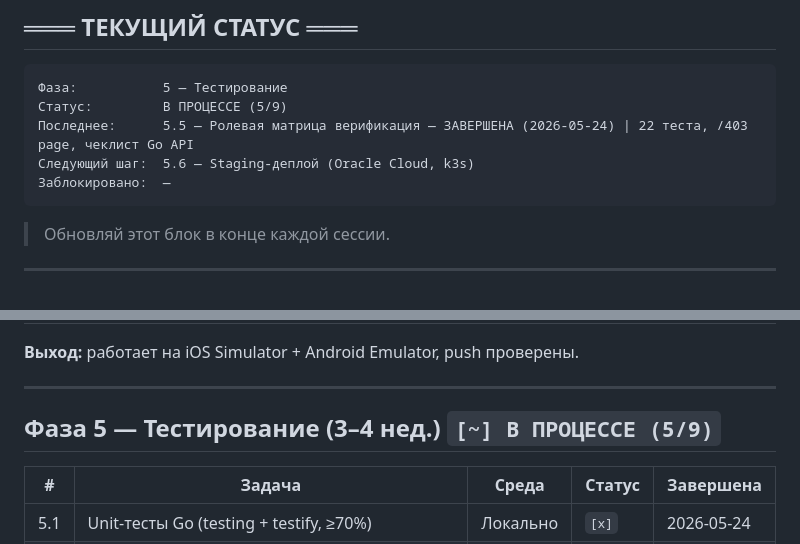
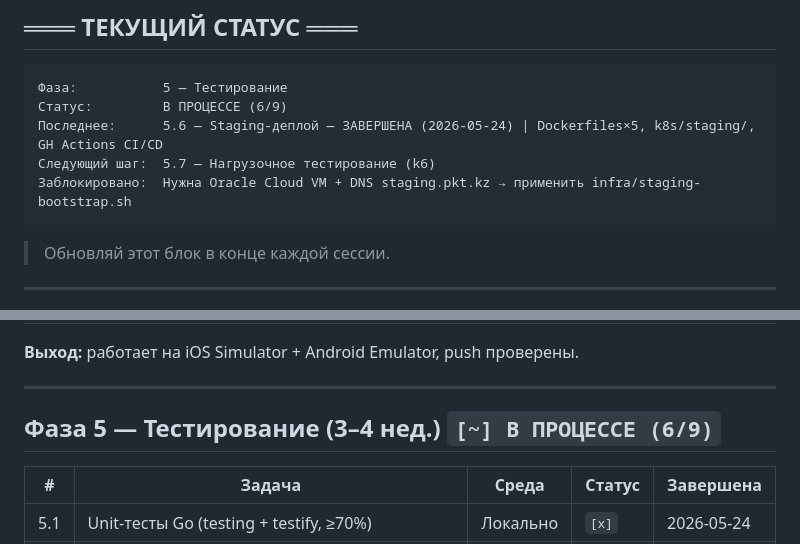
Before and after one commit to KAZmake/pkt-platform, a Markdown page: _docs/roadmap.md, 2 parts joined by grey strips. Drawn GitHub-style.

Commit message:
docs: roadmap — 5.6 выполнена, статус Фаза 5 (6/9)
Co-Authored-By: Claude Sonnet 4.6 <noreply@anthropic.com>

````diff
--- a/_docs/roadmap.md
+++ b/_docs/roadmap.md
@@ -4,10 +4,10 @@
 
 ```
 Фаза:           5 — Тестирование
-Статус:         В ПРОЦЕССЕ (5/9)
-Последнее:      5.5 — Ролевая матрица верификация — ЗАВЕРШЕНА (2026-05-24) | 22 теста, /403 page, чеклист Go API
-Следующий шаг:  5.6 — Staging-деплой (Oracle Cloud, k3s)
-Заблокировано:  —
+Статус:         В ПРОЦЕССЕ (6/9)
+Последнее:      5.6 — Staging-деплой — ЗАВЕРШЕНА (2026-05-24) | Dockerfiles×5, k8s/staging/, GH Actions CI/CD
+Следующий шаг:  5.7 — Нагрузочное тестирование (k6)
+Заблокировано:  Нужна Oracle Cloud VM + DNS staging.pkt.kz → применить infra/staging-bootstrap.sh
 ```
 
 > Обновляй этот блок в конце каждой сессии.
@@ -181,7 +181,7 @@ Docker Compose с полным окружением: `docker compose up` — в
 
 ---
 
-## Фаза 5 — Тестирование (3–4 нед.) `[~] В ПРОЦЕССЕ (5/9)`
+## Фаза 5 — Тестирование (3–4 нед.) `[~] В ПРОЦЕССЕ (6/9)`
 
 | #   | Задача                                                           | Среда    | Статус | Завершена  |
 | --- | ---------------------------------------------------------------- | -------- | ------ | ---------- |
````
Also changed, not shown: other parts of _docs/roadmap.md (+1 -1 lines).
